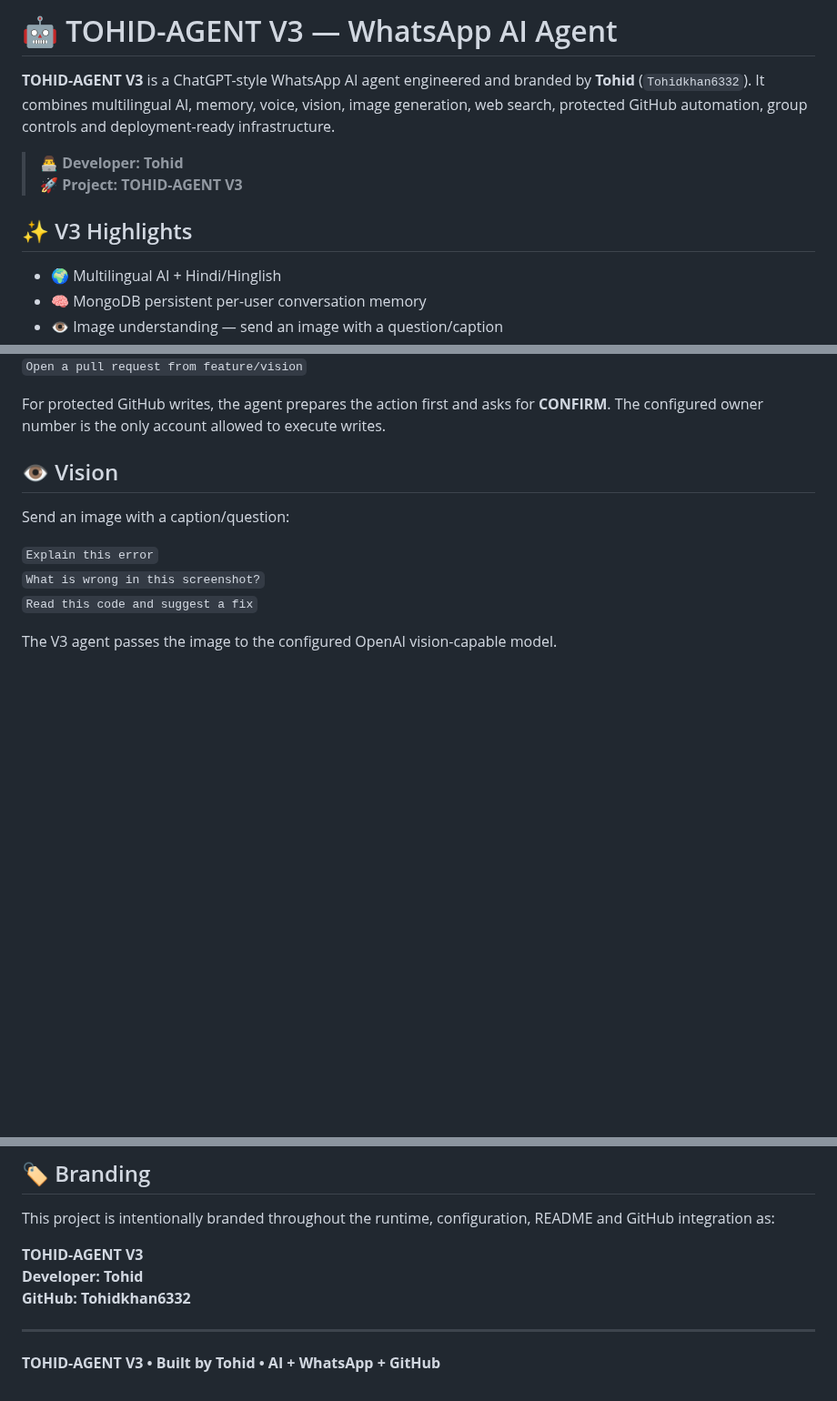
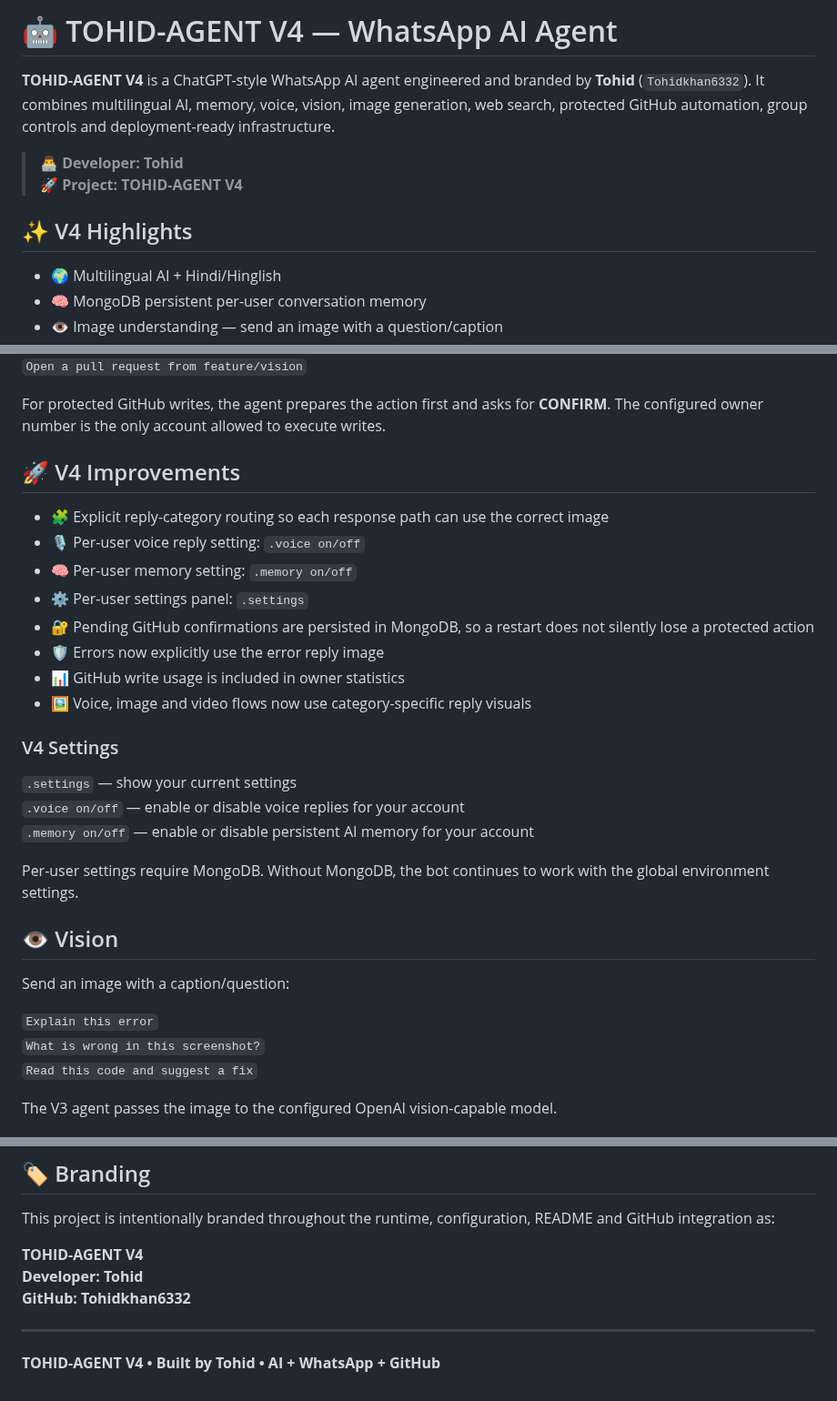
Before and after one commit to Tohidkhan6332/TOHID-AGENT, a Markdown page: README.md, 3 parts joined by grey strips. Shown at 91% size. Drawn GitHub-style; blank space fills up the shorter version.

Commit message:
docs(v4): document V4 improvements and settings

```diff
--- a/README.md
+++ b/README.md
@@ -1,11 +1,11 @@
-# 🤖 TOHID-AGENT V3 — WhatsApp AI Agent
+# 🤖 TOHID-AGENT V4 — WhatsApp AI Agent
 
-**TOHID-AGENT V3** is a ChatGPT-style WhatsApp AI agent engineered and branded by **Tohid** (`Tohidkhan6332`). It combines multilingual AI, memory, voice, vision, image generation, web search, protected GitHub automation, group controls and deployment-ready infrastructure.
+**TOHID-AGENT V4** is a ChatGPT-style WhatsApp AI agent engineered and branded by **Tohid** (`Tohidkhan6332`). It combines multilingual AI, memory, voice, vision, image generation, web search, protected GitHub automation, group controls and deployment-ready infrastructure.
 
 > 👨‍💻 **Developer: Tohid**
-> 🚀 **Project: TOHID-AGENT V3**
+> 🚀 **Project: TOHID-AGENT V4**
 
-## ✨ V3 Highlights
+## ✨ V4 Highlights
 
 - 🌍 Multilingual AI + Hindi/Hinglish
 - 🧠 MongoDB persistent per-user conversation memory
@@ -39,6 +39,26 @@ Talk naturally instead of memorizing commands:
 `Open a pull request from feature/vision`
 
 For protected GitHub writes, the agent prepares the action first and asks for **CONFIRM**. The configured owner number is the only account allowed to execute writes.
+
+
+## 🚀 V4 Improvements
+
+- 🧩 Explicit reply-category routing so each response path can use the correct image
+- 🎙️ Per-user voice reply setting: `.voice on/off`
+- 🧠 Per-user memory setting: `.memory on/off`
+- ⚙️ Per-user settings panel: `.settings`
+- 🔐 Pending GitHub confirmations are persisted in MongoDB, so a restart does not silently lose a protected action
+- 🛡️ Errors now explicitly use the error reply image
+- 📊 GitHub write usage is included in owner statistics
+- 🖼️ Voice, image and video flows now use category-specific reply visuals
+
+### V4 Settings
+
+`.settings` — show your current settings
+`.voice on/off` — enable or disable voice replies for your account
+`.memory on/off` — enable or disable persistent AI memory for your account
+
+Per-user settings require MongoDB. Without MongoDB, the bot continues to work with the global environment settings.
 
 ## 👁️ Vision
 
@@ -196,10 +216,10 @@ TOHID-AGENT/
 
 This project is intentionally branded throughout the runtime, configuration, README and GitHub integration as:
 
-**TOHID-AGENT V3**
+**TOHID-AGENT V4**
 **Developer: Tohid**
 **GitHub: Tohidkhan6332**
 
 ---
 
-**TOHID-AGENT V3 • Built by Tohid • AI + WhatsApp + GitHub**
+**TOHID-AGENT V4 • Built by Tohid • AI + WhatsApp + GitHub**
```
